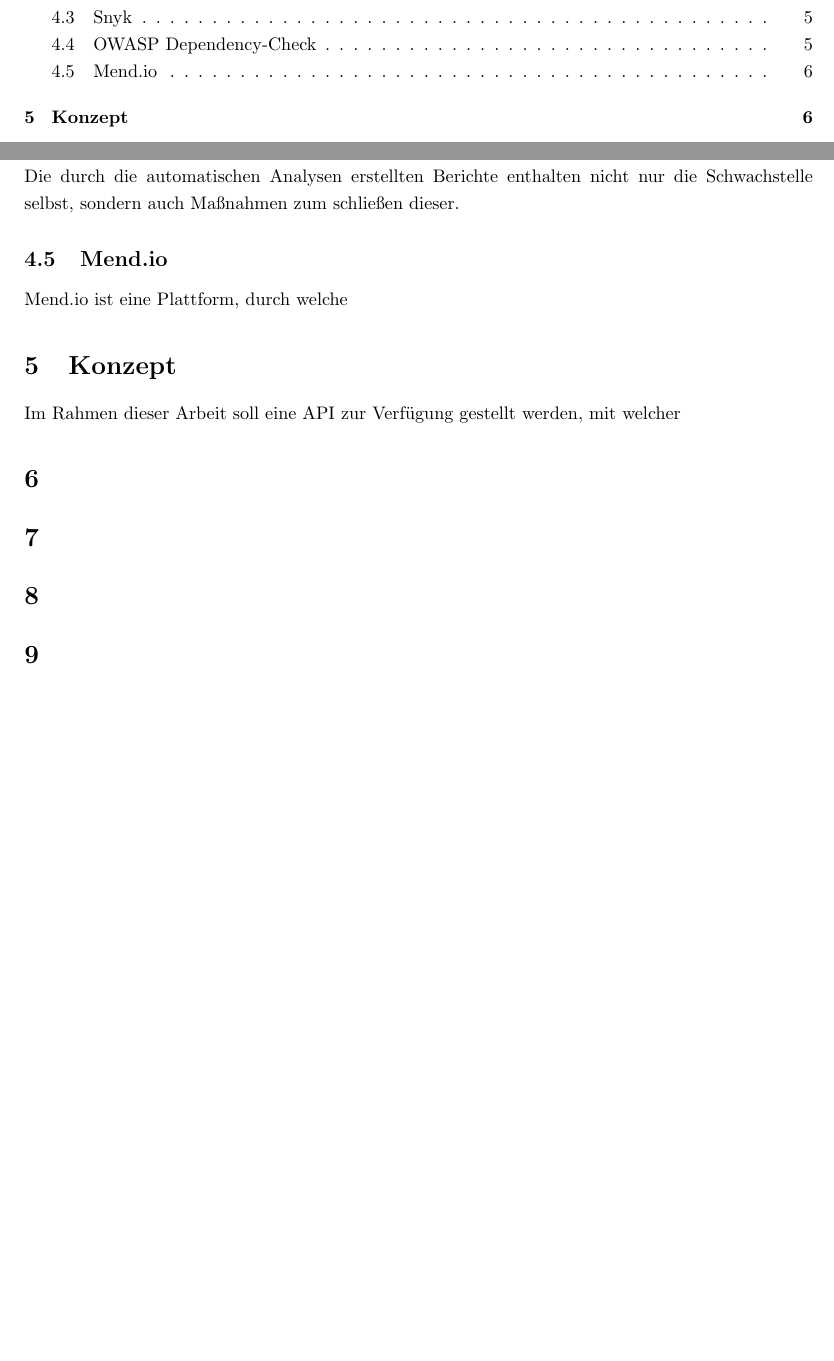
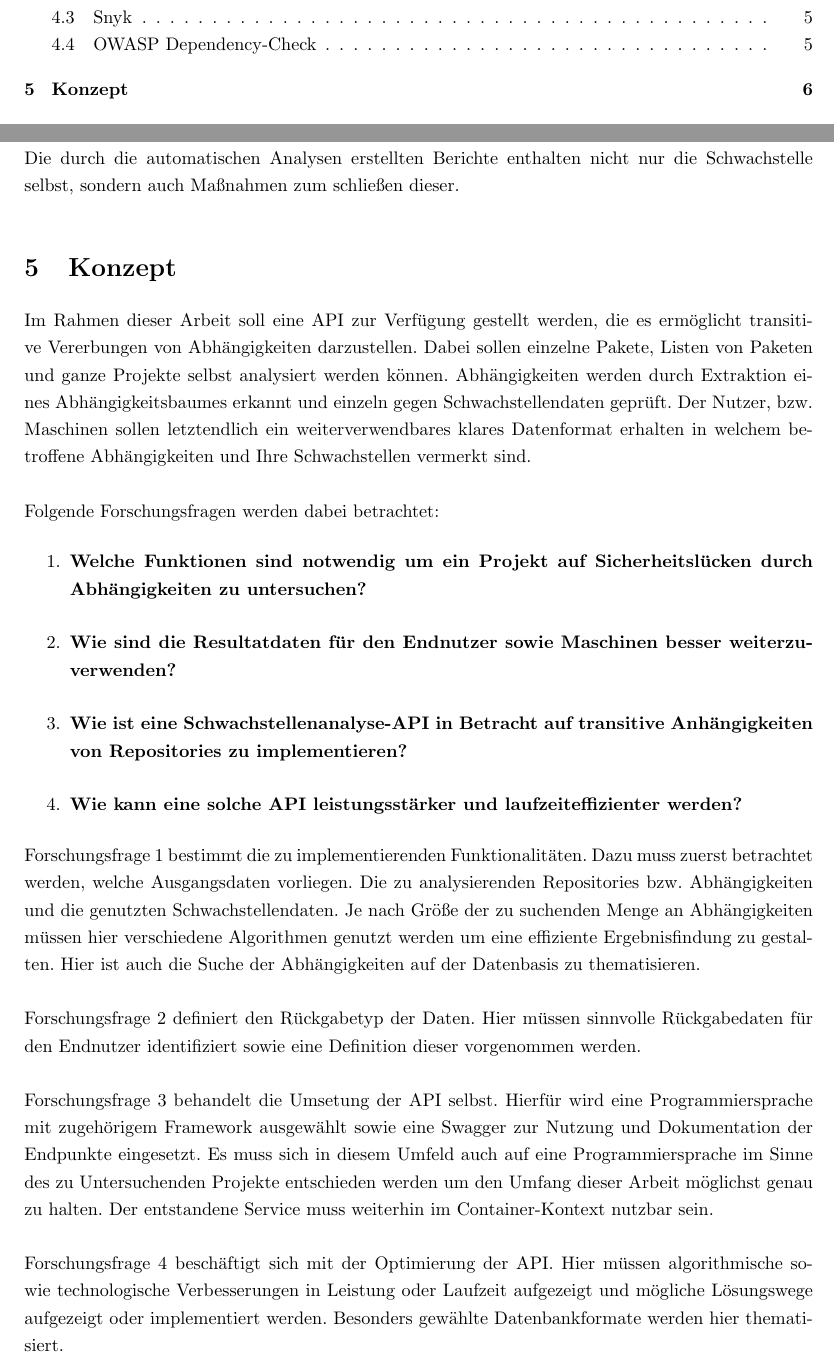
Before and after one commit to KnYL3R/AmIVulnerable, a LaTeX document (documentation/latex/main.tex, which reads documentation/latex/4_other_work/mend.tex, documentation/latex/4_other_work/other_work.tex, documentation/latex/5_concept/concept.tex): two parts of pages 1 and 6 of 9 before the commit and two parts of pages 1 and 6 of 10 after it, joined at a grey line, cut so that both start at the same text, the shorter picture padded with empty space. Compiled offline with pdfLaTeX.

Commit message:
added concept v1

```diff
--- a/documentation/latex/4_other_work/mend.tex
+++ /dev/null
@@ -1,2 +0,0 @@
-\subsection{Mend.io} \label{sec:Mend-io}
-Mend.io ist eine Plattform, durch welche
--- a/documentation/latex/4_other_work/other_work.tex
+++ b/documentation/latex/4_other_work/other_work.tex
@@ -7,4 +7,3 @@ Es soll ein Überblick über den aktuellen Stand der Technik und mögliche Herau
 \input{4_other_work/dependa.tex}
 \input{4_other_work/snyk.tex}
 \input{4_other_work/owasp.tex}
-\input{4_other_work/mend.tex}
--- a/documentation/latex/5_concept/concept.tex
+++ b/documentation/latex/5_concept/concept.tex
@@ -1,2 +1,30 @@
 \section{Konzept} \label{sec:Konzept}
-Im Rahmen dieser Arbeit soll eine API zur Verfügung gestellt werden, mit welcher
+Im Rahmen dieser Arbeit soll eine API zur Verfügung gestellt werden, die es ermöglicht transitive Vererbungen von Abhängigkeiten darzustellen.
+Dabei sollen einzelne Pakete, Listen von Paketen und ganze Projekte selbst analysiert werden können.
+Abhängigkeiten werden durch Extraktion eines Abhängigkeitsbaumes erkannt und einzeln gegen Schwachstellendaten geprüft.
+Der Nutzer, bzw. Maschinen sollen letztendlich ein weiterverwendbares klares Datenformat erhalten in welchem betroffene Abhängigkeiten und Ihre Schwachstellen vermerkt sind.
+\\ \\
+Folgende Forschungsfragen werden dabei betrachtet:
+\begin{enumerate}
+    \item \textbf{Welche Funktionen sind notwendig um ein Projekt auf Sicherheitslücken durch Abhängigkeiten zu untersuchen?} \label{one}
+    \item \textbf{Wie sind die Resultatdaten für den Endnutzer sowie Maschinen besser weiterzuverwenden?} \label{two}
+    \item \textbf{Wie ist eine Schwachstellenanalyse-API in Betracht auf transitive Anhängigkeiten von Repositories zu implementieren?} \label{three}
+    \item \textbf{Wie kann eine solche API leistungsstärker und laufzeiteffizienter werden?} \label{four}
+\end{enumerate}
+Forschungsfrage \ref{one} bestimmt die zu implementierenden Funktionalitäten.
+Dazu muss zuerst betrachtet werden, welche Ausgangsdaten vorliegen.
+Die zu analysierenden Repositories bzw. Abhängigkeiten und die genutzten Schwachstellendaten.
+Je nach Größe der zu suchenden Menge an Abhängigkeiten müssen hier verschiedene Algorithmen genutzt werden um eine effiziente Ergebnisfindung zu gestalten.
+Hier ist auch die Suche der Abhängigkeiten auf der Datenbasis zu thematisieren.
+\\ \\
+Forschungsfrage \ref{two} definiert den Rückgabetyp der Daten.
+Hier müssen sinnvolle Rückgabedaten für den Endnutzer identifiziert sowie eine Definition dieser vorgenommen werden.
+\\ \\
+Forschungsfrage \ref{three} behandelt die Umsetung der API selbst.
+Hierfür wird eine Programmiersprache mit zugehörigem Framework ausgewählt sowie eine Swagger zur Nutzung und Dokumentation der Endpunkte eingesetzt.
+Es muss sich in diesem Umfeld auch auf eine Programmiersprache im Sinne des zu Untersuchenden Projekte entschieden werden um den Umfang dieser Arbeit möglichst genau zu halten.
+Der entstandene Service muss weiterhin im Container-Kontext nutzbar sein.
+\\ \\
+Forschungsfrage \ref{four} beschäftigt sich mit der Optimierung der API.
+Hier müssen algorithmische sowie technologische Verbesserungen in Leistung oder Laufzeit aufgezeigt und mögliche Lösungswege aufgezeigt oder implementiert werden.
+Besonders gewählte Datenbankformate werden hier thematisiert.
```
Also changed, not shown: documentation/latex/lib/bib.bib (+5 -0 lines).
